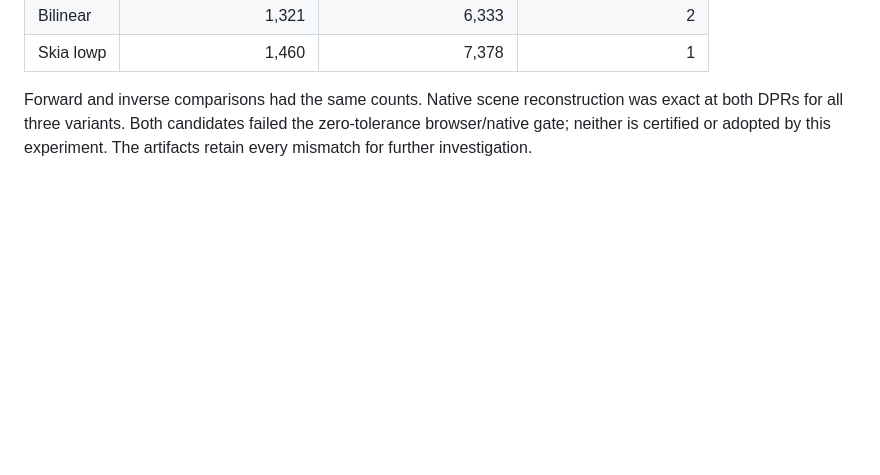
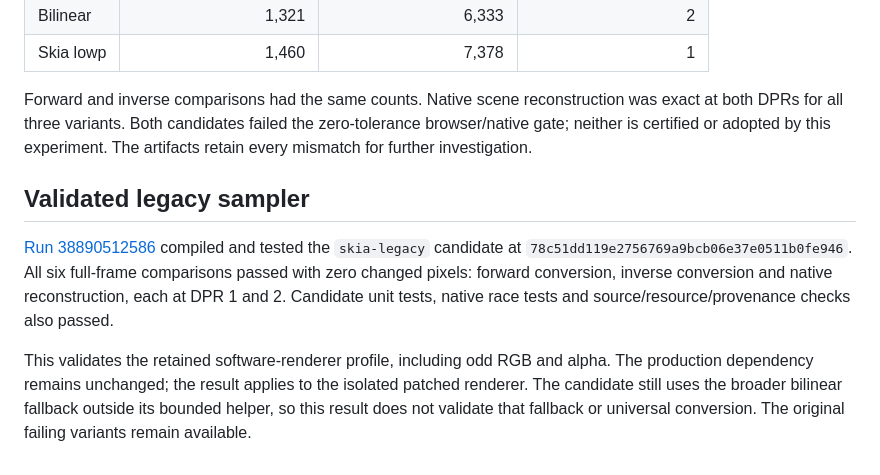
Before and after one commit to thinkddr/astro-fyne, a Markdown page: docs/image-enlargement.md, the part around the change. Rendered like a GitHub page; blank space fills up the shorter version.

Commit message:
Document the exact hosted image enlargement proof

```diff
--- a/docs/image-enlargement.md
+++ b/docs/image-enlargement.md
@@ -125,3 +125,18 @@ Forward and inverse comparisons had the same counts. Native scene reconstruction
 was exact at both DPRs for all three variants. Both candidates failed the
 zero-tolerance browser/native gate; neither is certified or adopted by this
 experiment. The artifacts retain every mismatch for further investigation.
+
+## Validated legacy sampler
+
+[Run 38890512586](https://github.com/thinkddr/astro-fyne/actions/runs/38890512586)
+compiled and tested the `skia-legacy` candidate at
+`78c51dd119e2756769a9bcb06e37e0511b0fe946`. All six full-frame comparisons
+passed with zero changed pixels: forward conversion, inverse conversion and native
+reconstruction, each at DPR 1 and 2. Candidate unit tests, native race tests and
+source/resource/provenance checks also passed.
+
+This validates the retained software-renderer profile, including odd RGB and
+alpha. The production dependency remains unchanged; the result applies to the
+isolated patched renderer. The candidate still uses the broader bilinear fallback
+outside its bounded helper, so this result does not validate that fallback or
+universal conversion. The original failing variants remain available.
```
Also changed, not shown: ci/image-sampling/SKIA-LEGACY-CANDIDATE.md (+7 -4 lines).
